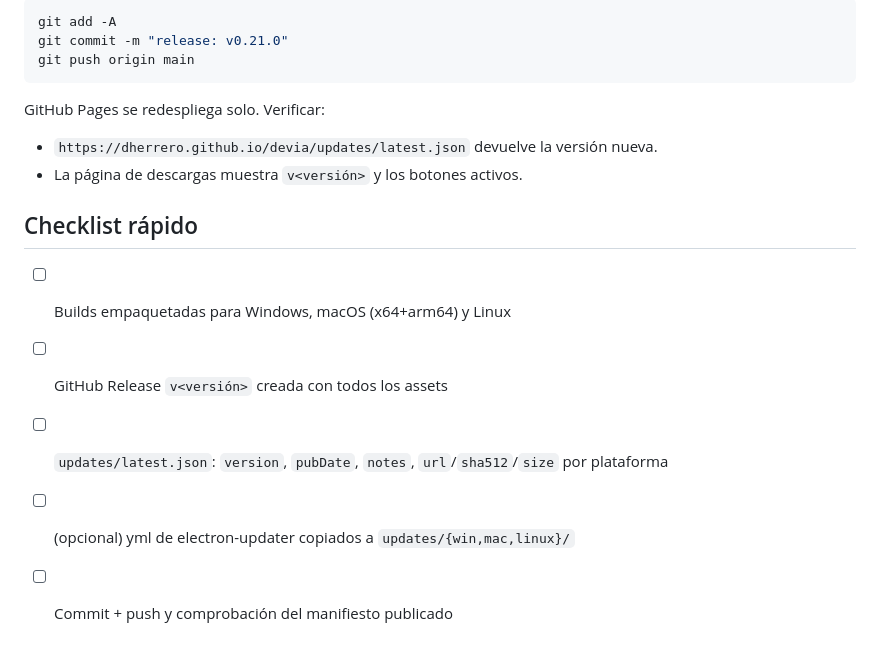
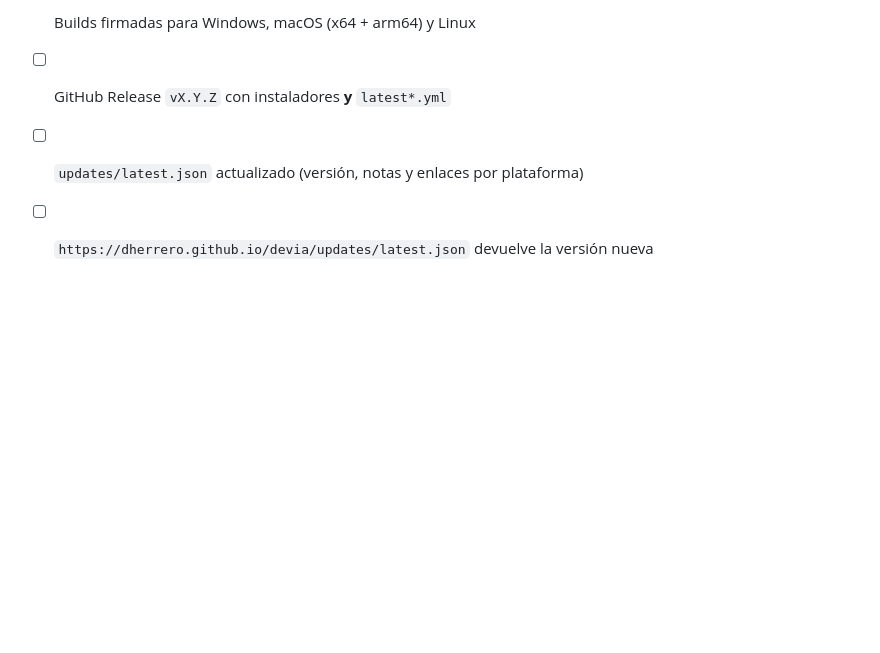
Before and after one commit to dherrero/devia, a Markdown page: PUBLISHING.md, the part around one of its changes. Drawn GitHub-style; blank space fills up the shorter version.

````diff
--- a/PUBLISHING.md
+++ b/PUBLISHING.md
@@ -69,18 +87,4 @@ de cada yml con la URL absoluta del asset.
-```bash
-git add -A
-git commit -m "release: v0.21.0"
-git push origin main
-```
-
-GitHub Pages se redespliega solo. Verificar:
-
-- `https://dherrero.github.io/devia/updates/latest.json` devuelve la versión nueva.
-- La página de descargas muestra `v<versión>` y los botones activos.
-
-## Checklist rápido
-
-- [ ] Builds empaquetadas para Windows, macOS (x64+arm64) y Linux
-- [ ] GitHub Release `v<versión>` creada con todos los assets
-- [ ] `updates/latest.json`: `version`, `pubDate`, `notes`, `url`/`sha512`/`size` por plataforma
-- [ ] (opcional) yml de electron-updater copiados a `updates/{win,mac,linux}/`
-- [ ] Commit + push y comprobación del manifiesto publicado
+- [ ] Builds firmadas para Windows, macOS (x64 + arm64) y Linux
+- [ ] GitHub Release `vX.Y.Z` con instaladores **y** `latest*.yml`
+- [ ] `updates/latest.json` actualizado (versión, notas y enlaces por plataforma)
+- [ ] `https://dherrero.github.io/devia/updates/latest.json` devuelve la versión nueva
````
Also changed, not shown: other parts of PUBLISHING.md (+67 -49 lines).
